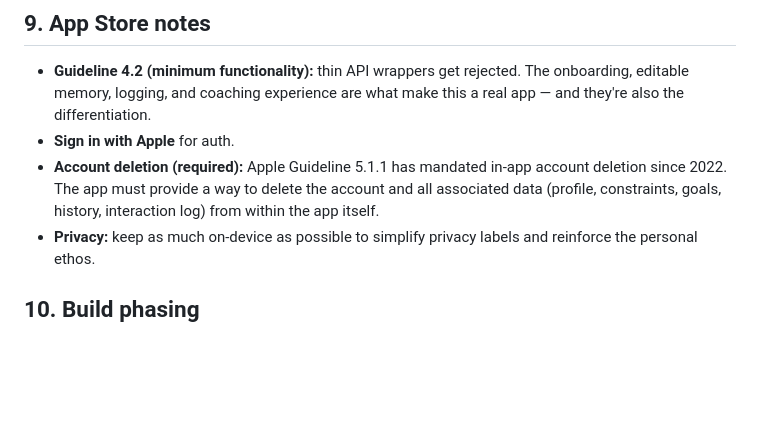
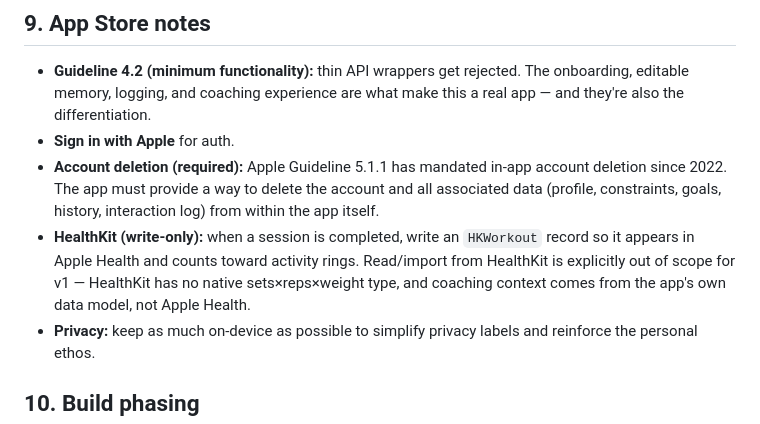
Before and after one commit to eijadi/First-Day-HTML-and-CSS, a Markdown page: docs/architecture.md, the part around the change. Rendered like a GitHub page; blank space fills up the shorter version.

Commit message:
Add HealthKit write-only decision to App Store notes
Co-Authored-By: Claude Sonnet 4.6 <noreply@anthropic.com>

```diff
--- a/docs/architecture.md
+++ b/docs/architecture.md
@@ -259,6 +259,7 @@ standard library to manage it.
   make this a real app — and they're also the differentiation.
 - **Sign in with Apple** for auth.
 - **Account deletion (required):** Apple Guideline 5.1.1 has mandated in-app account deletion since 2022. The app must provide a way to delete the account and all associated data (profile, constraints, goals, history, interaction log) from within the app itself.
+- **HealthKit (write-only):** when a session is completed, write an `HKWorkout` record so it appears in Apple Health and counts toward activity rings. Read/import from HealthKit is explicitly out of scope for v1 — HealthKit has no native sets×reps×weight type, and coaching context comes from the app's own data model, not Apple Health.
 - **Privacy:** keep as much on-device as possible to simplify privacy labels and
   reinforce the personal ethos.
 
```
